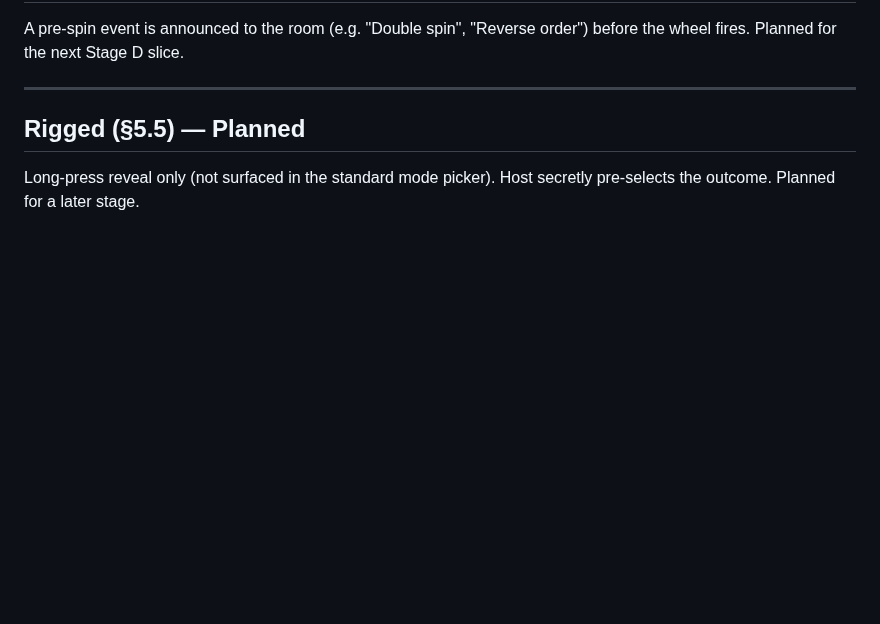
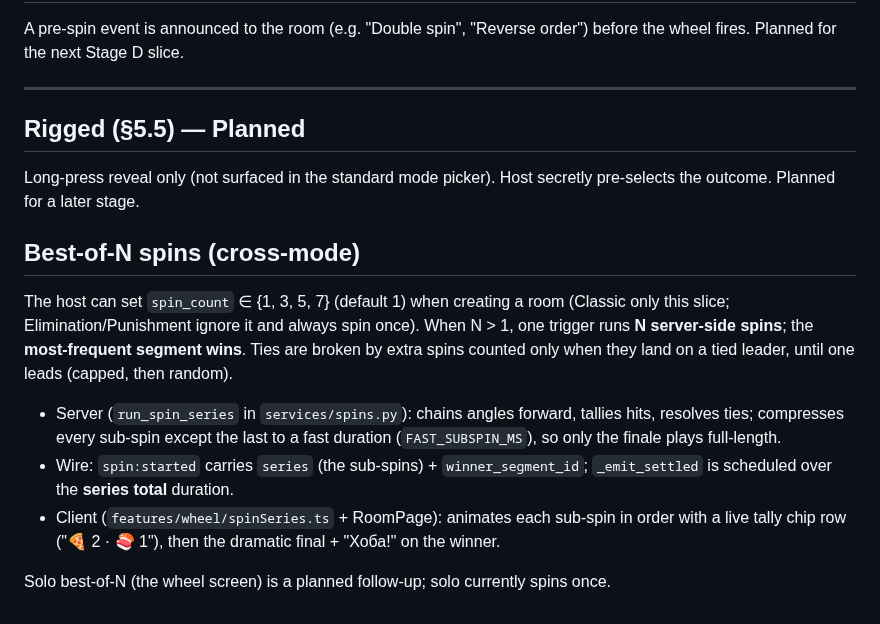
Before and after one commit to vyahello/hoba, a Markdown page: docs/game-modes.md, the part around the change. GitHub-like rendering; blank space fills up the shorter version.

Commit message:
docs: game-modes.md — best-of-N

```diff
--- a/docs/game-modes.md
+++ b/docs/game-modes.md
@@ -112,3 +112,23 @@ A pre-spin event is announced to the room (e.g. "Double spin", "Reverse order")
 ## Rigged (§5.5) — Planned
 
 Long-press reveal only (not surfaced in the standard mode picker). Host secretly pre-selects the outcome. Planned for a later stage.
+
+## Best-of-N spins (cross-mode)
+
+The host can set `spin_count` ∈ {1, 3, 5, 7} (default 1) when creating a room
+(Classic only this slice; Elimination/Punishment ignore it and always spin
+once). When N > 1, one trigger runs **N server-side spins**; the
+**most-frequent segment wins**. Ties are broken by extra spins counted only
+when they land on a tied leader, until one leads (capped, then random).
+
+- Server (`run_spin_series` in `services/spins.py`): chains angles forward,
+  tallies hits, resolves ties; compresses every sub-spin except the last to a
+  fast duration (`FAST_SUBSPIN_MS`), so only the finale plays full-length.
+- Wire: `spin:started` carries `series` (the sub-spins) + `winner_segment_id`;
+  `_emit_settled` is scheduled over the **series total** duration.
+- Client (`features/wheel/spinSeries.ts` + RoomPage): animates each sub-spin in
+  order with a live tally chip row ("🍕 2 · 🍣 1"), then the dramatic final +
+  "Хоба!" on the winner.
+
+Solo best-of-N (the wheel screen) is a planned follow-up; solo currently spins
+once.
```
